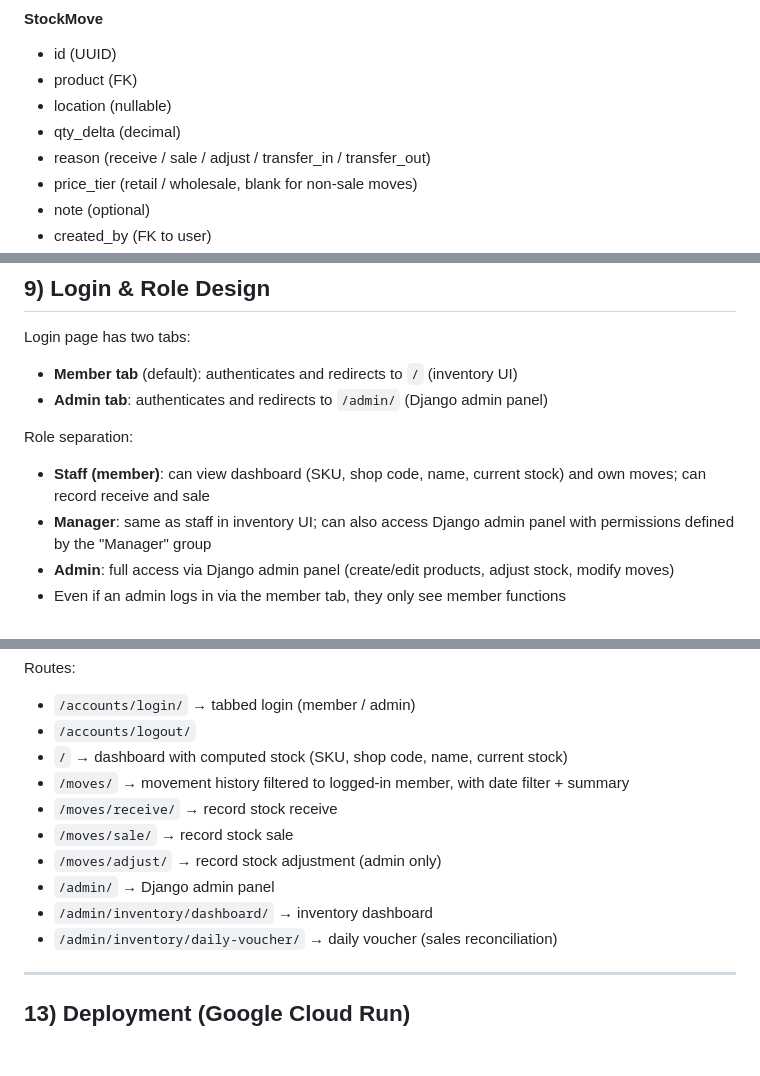
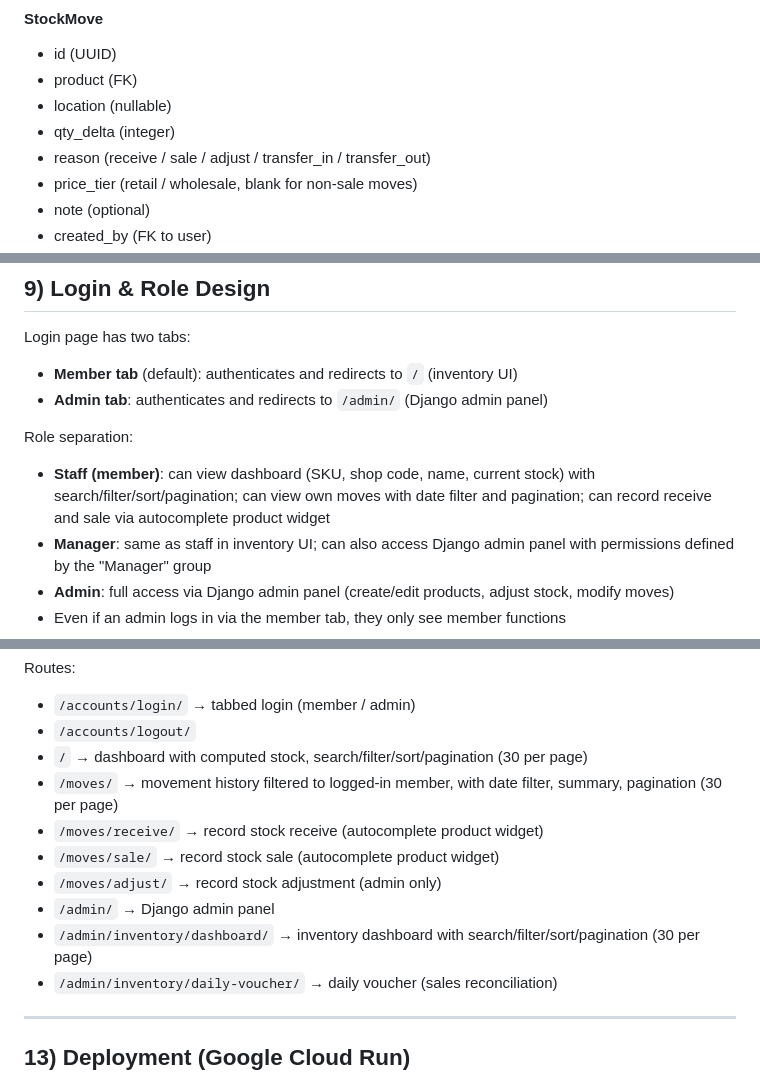
Before and after one commit to Aunghein09/amct_inventory, a Markdown page: AGENTS.md, 3 parts joined by grey strips. Rendered like a GitHub page; blank space fills up the shorter version.

Commit message:
Update AGENTS.md: qty_delta integer, member UI features (filters, sorting, pagination, autocomplete)

```diff
--- a/AGENTS.md
+++ b/AGENTS.md
@@ -132,7 +132,7 @@ models.DecimalField(max_digits=10, decimal_places=2)
 - id (UUID)
 - product (FK)
 - location (nullable)
-- qty_delta (decimal)
+- qty_delta (integer)
 - reason (receive / sale / adjust / transfer_in / transfer_out)
 - price_tier (retail / wholesale, blank for non-sale moves)
 - note (optional)
@@ -248,7 +248,7 @@ Login page has two tabs:
 - **Admin tab**: authenticates and redirects to `/admin/` (Django admin panel)
 
 Role separation:
-- **Staff (member)**: can view dashboard (SKU, shop code, name, current stock) and own moves; can record receive and sale
+- **Staff (member)**: can view dashboard (SKU, shop code, name, current stock) with search/filter/sort/pagination; can view own moves with date filter and pagination; can record receive and sale via autocomplete product widget
 - **Manager**: same as staff in inventory UI; can also access Django admin panel with permissions defined by the "Manager" group
 - **Admin**: full access via Django admin panel (create/edit products, adjust stock, modify moves)
 - Even if an admin logs in via the member tab, they only see member functions
@@ -311,13 +311,13 @@ Routes:
 
 - `/accounts/login/` → tabbed login (member / admin)
 - `/accounts/logout/`
-- `/` → dashboard with computed stock (SKU, shop code, name, current stock)
-- `/moves/` → movement history filtered to logged-in member, with date filter + summary
-- `/moves/receive/` → record stock receive
-- `/moves/sale/` → record stock sale
+- `/` → dashboard with computed stock, search/filter/sort/pagination (30 per page)
+- `/moves/` → movement history filtered to logged-in member, with date filter, summary, pagination (30 per page)
+- `/moves/receive/` → record stock receive (autocomplete product widget)
+- `/moves/sale/` → record stock sale (autocomplete product widget)
 - `/moves/adjust/` → record stock adjustment (admin only)
 - `/admin/` → Django admin panel
-- `/admin/inventory/dashboard/` → inventory dashboard
+- `/admin/inventory/dashboard/` → inventory dashboard with search/filter/sort/pagination (30 per page)
 - `/admin/inventory/daily-voucher/` → daily voucher (sales reconciliation)
 
 ---
```
